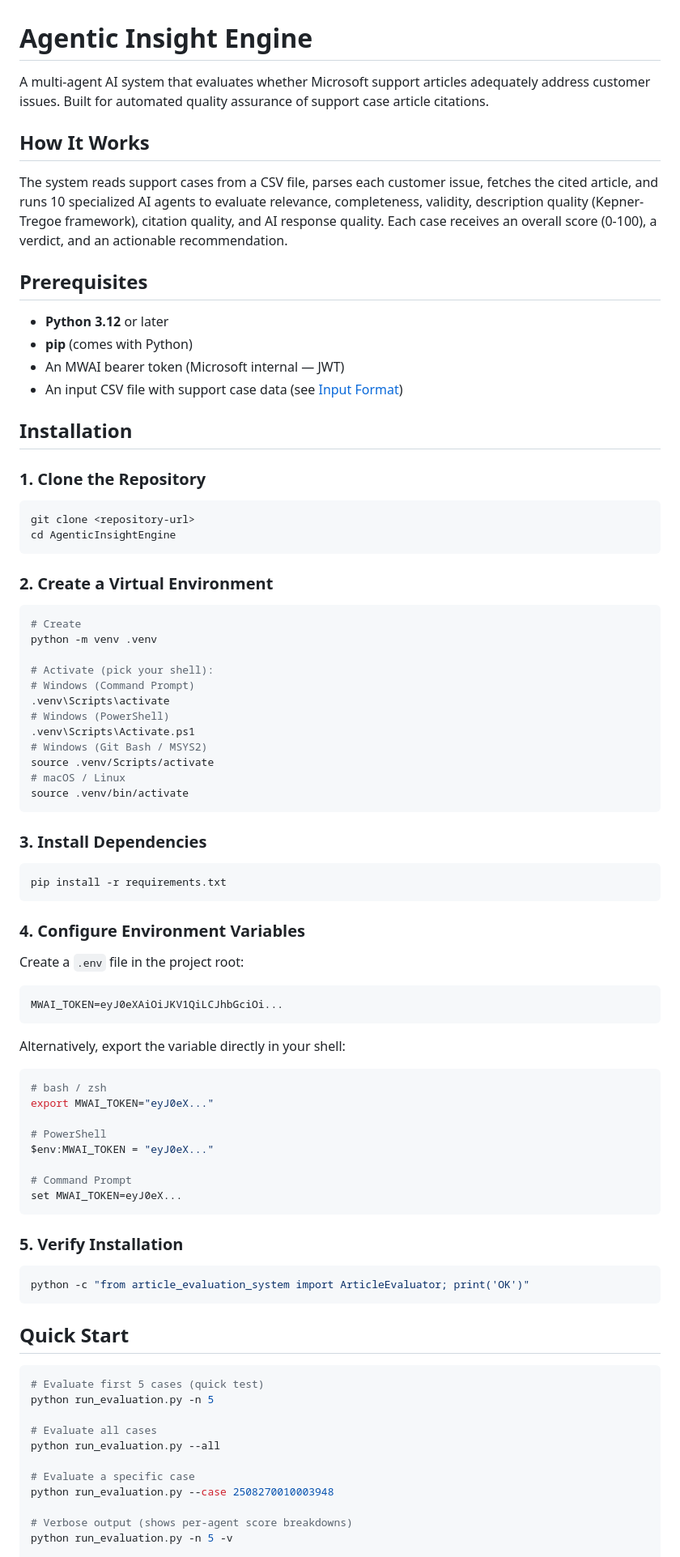
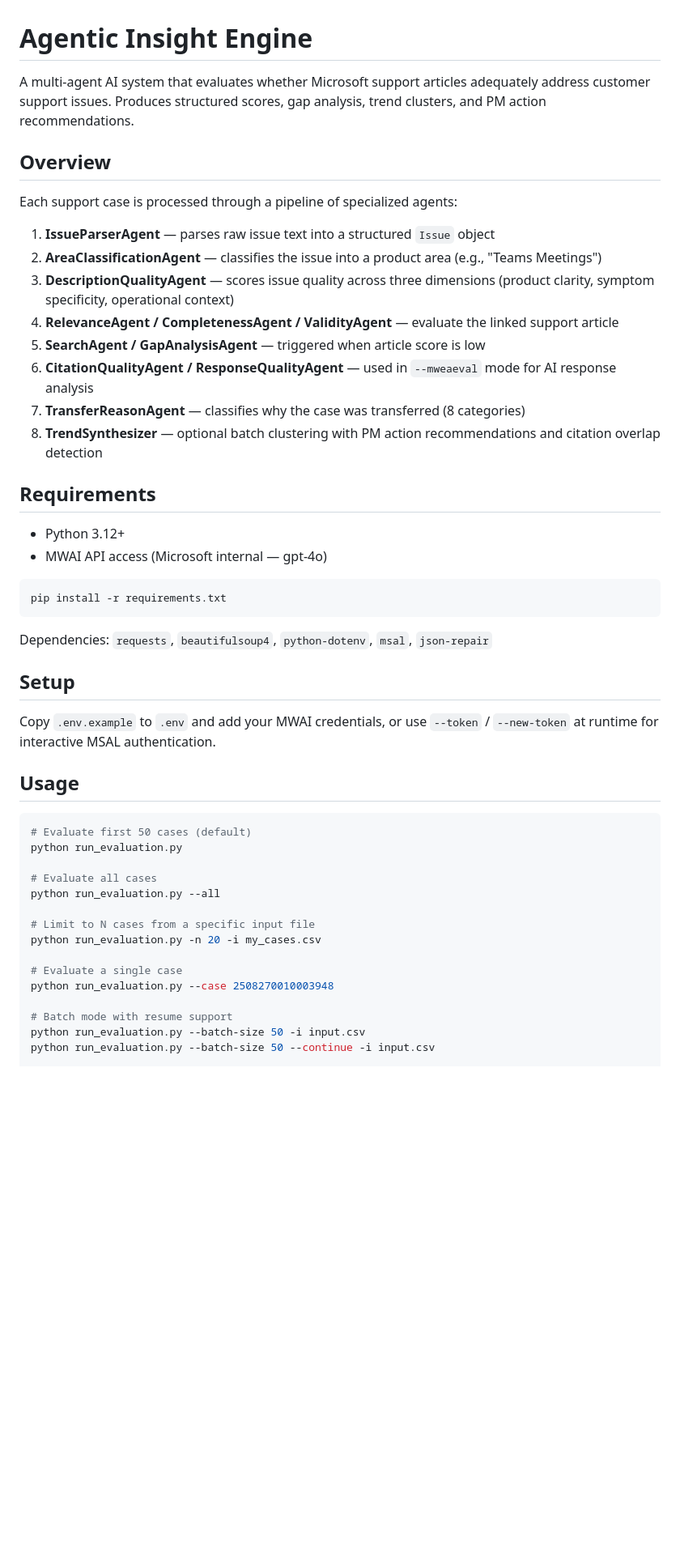
Before and after one commit to RuiPereiraTabares/AgentEval, a Markdown page: README.md, the part around one of its changes. Shown at 81% size. Rendered like a GitHub page; blank space fills up the shorter version.

````diff
--- a/README.md
+++ b/README.md
@@ -1,89 +1,51 @@
 # Agentic Insight Engine
 
-A multi-agent AI system that evaluates whether Microsoft support articles adequately address customer issues. Built for automated quality assurance of support case article citations.
+A multi-agent AI system that evaluates whether Microsoft support articles adequately address customer support issues. Produces structured scores, gap analysis, trend clusters, and PM action recommendations.
 
-## How It Works
+## Overview
 
-The system reads support cases from a CSV file, parses each customer issue, fetches the cited article, and runs 10 specialized AI agents to evaluate relevance, completeness, validity, description quality (Kepner-Tregoe framework), citation quality, and AI response quality. Each case receives an overall score (0-100), a verdict, and an actionable recommendation.
+Each support case is processed through a pipeline of specialized agents:
 
-## Prerequisites
+1. **IssueParserAgent** — parses raw issue text into a structured `Issue` object
+2. **AreaClassificationAgent** — classifies the issue into a product area (e.g., "Teams Meetings")
+3. **DescriptionQualityAgent** — scores issue quality across three dimensions (product clarity, symptom specificity, operational context)
+4. **RelevanceAgent / CompletenessAgent / ValidityAgent** — evaluate the linked support article
+5. **SearchAgent / GapAnalysisAgent** — triggered when article score is low
+6. **CitationQualityAgent / ResponseQualityAgent** — used in `--mweaeval` mode for AI response analysis
+7. **TransferReasonAgent** — classifies why the case was transferred (8 categories)
+8. **TrendSynthesizer** — optional batch clustering with PM action recommendations and citation overlap detection
 
-- **Python 3.12** or later
-- **pip** (comes with Python)
-- An MWAI bearer token (Microsoft internal — JWT)
-- An input CSV file with support case data (see [Input Format](#input-csv-format))
+## Requirements
 
-## Installation
-
-### 1. Clone the Repository
-
-```bash
-git clone <repository-url>
-cd AgenticInsightEngine
-```
-
-### 2. Create a Virtual Environment
-
-```bash
-# Create
-python -m venv .venv
-
-# Activate (pick your shell):
-# Windows (Command Prompt)
-.venv\Scripts\activate
-# Windows (PowerShell)
-.venv\Scripts\Activate.ps1
-# Windows (Git Bash / MSYS2)
-source .venv/Scripts/activate
-# macOS / Linux
-source .venv/bin/activate
-```
-
-### 3. Install Dependencies
+- Python 3.12+
+- MWAI API access (Microsoft internal — gpt-4o)
 
 ```bash
 pip install -r requirements.txt
 ```
 
-### 4. Configure Environment Variables
+Dependencies: `requests`, `beautifulsoup4`, `python-dotenv`, `msal`, `json-repair`
 
-Create a `.env` file in the project root:
+## Setup
 
-```env
-MWAI_TOKEN=eyJ0eXAiOiJKV1QiLCJhbGciOi...
-```
+Copy `.env.example` to `.env` and add your MWAI credentials, or use `--token` / `--new-token` at runtime for interactive MSAL authentication.
 
-Alternatively, export the variable directly in your shell:
+## Usage
 
 ```bash
-# bash / zsh
-export MWAI_TOKEN="eyJ0eX..."
-
-# PowerShell
-$env:MWAI_TOKEN = "eyJ0eX..."
-
-# Command Prompt
-set MWAI_TOKEN=eyJ0eX...
-```
-
-### 5. Verify Installation
-
-```bash
-python -c "from article_evaluation_system import ArticleEvaluator; print('OK')"
-```
-
-## Quick Start
-
-```bash
-# Evaluate first 5 cases (quick test)
-python run_evaluation.py -n 5
+# Evaluate first 50 cases (default)
+python run_evaluation.py
 
 # Evaluate all cases
 python run_evaluation.py --all
 
-# Evaluate a specific case
+# Limit to N cases from a specific input file
+python run_evaluation.py -n 20 -i my_cases.csv
+
+# Evaluate a single case
 python run_evaluation.py --case 2508270010003948
 
-# Verbose output (shows per-agent score breakdowns)
-python run_evaluation.py -n 5 -v
+# Batch mode with resume support
+python run_evaluation.py --batch-size 50 -i input.csv
+python run_evaluation.py --batch-size 50 --continue -i input.csv
 
````
Also changed, not shown: other parts of README.md (+75 -100 lines).
